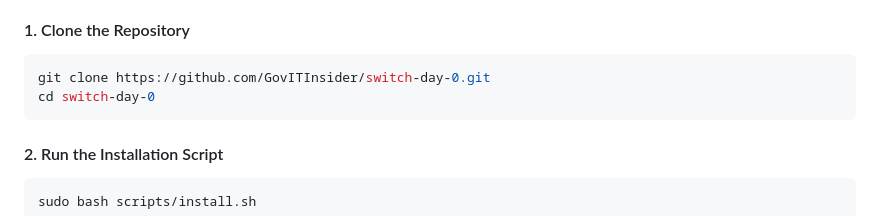
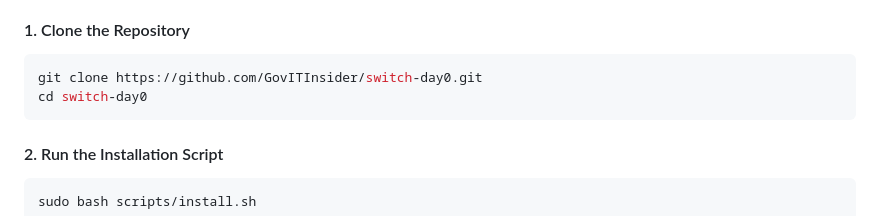
Before and after one commit to GovITInsider/switch-day0, a Markdown page: README.md, the part around the change. GitHub-like rendering.

Commit message:
Point the clone instructions at switch-day0.

````diff
--- a/README.md
+++ b/README.md
@@ -29,8 +29,8 @@ Generated configurations contain passwords and keys. Keep port 8001 on the engin
 #### 1. Clone the Repository
 
 ```bash
-git clone https://github.com/GovITInsider/switch-day-0.git
-cd switch-day-0
+git clone https://github.com/GovITInsider/switch-day0.git
+cd switch-day0
 ```
 
 #### 2. Run the Installation Script
````
